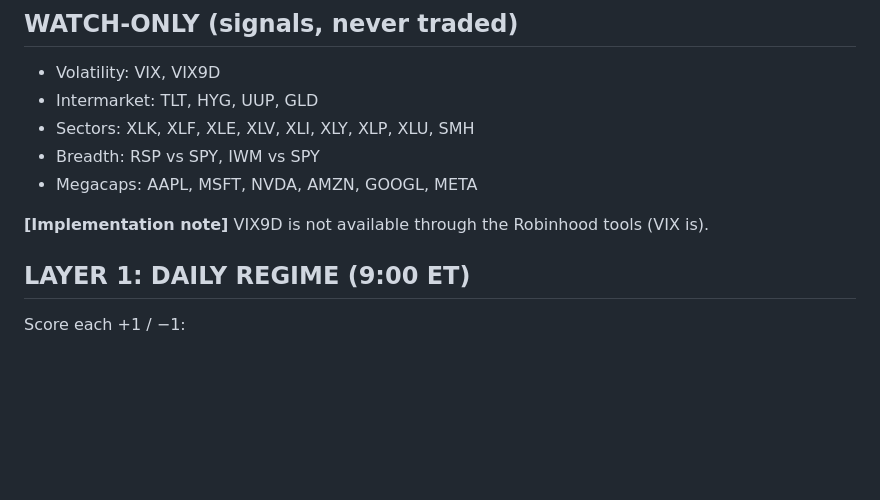
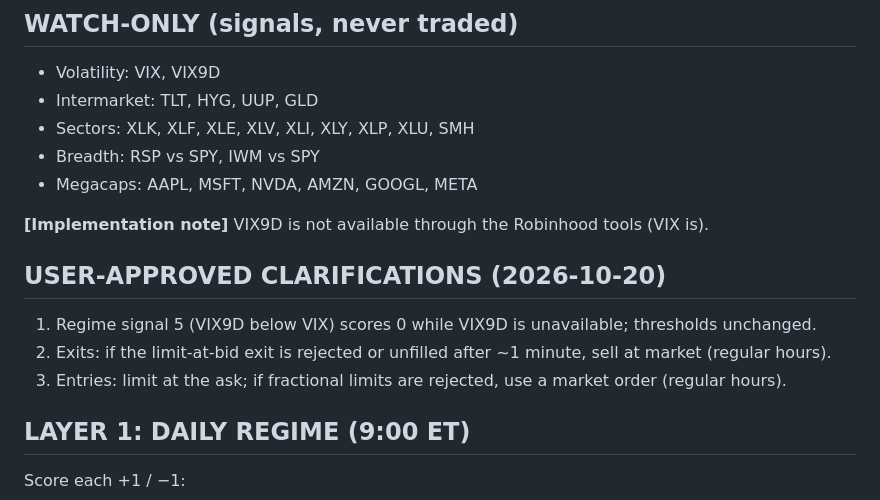
Before and after one commit to samuelborus-sketch/Catalyst-Dashboard, a Markdown page: trading-agent/STRATEGY.md, the part around the change. GitHub-like rendering; blank space fills up the shorter version.

Commit message:
Record approved strategy clarifications
Co-Authored-By: Claude Opus 5.5 <noreply@anthropic.com>
Claude-Session: https://claude.ai/code/session_0128SmaWMsbsaUnQiKjm2ye2

```diff
--- a/trading-agent/STRATEGY.md
+++ b/trading-agent/STRATEGY.md
@@ -24,6 +24,11 @@ SPY, DIA, QQQ, RSP. No shorting, options, margin, crypto, leveraged or inverse E
 - Megacaps: AAPL, MSFT, NVDA, AMZN, GOOGL, META
 
 **[Implementation note]** VIX9D is not available through the Robinhood tools (VIX is).
+
+## USER-APPROVED CLARIFICATIONS (2026-10-20)
+1. Regime signal 5 (VIX9D below VIX) scores 0 while VIX9D is unavailable; thresholds unchanged.
+2. Exits: if the limit-at-bid exit is rejected or unfilled after ~1 minute, sell at market (regular hours).
+3. Entries: limit at the ask; if fractional limits are rejected, use a market order (regular hours).
 
 ## LAYER 1: DAILY REGIME (9:00 ET)
 Score each +1 / −1:
```
